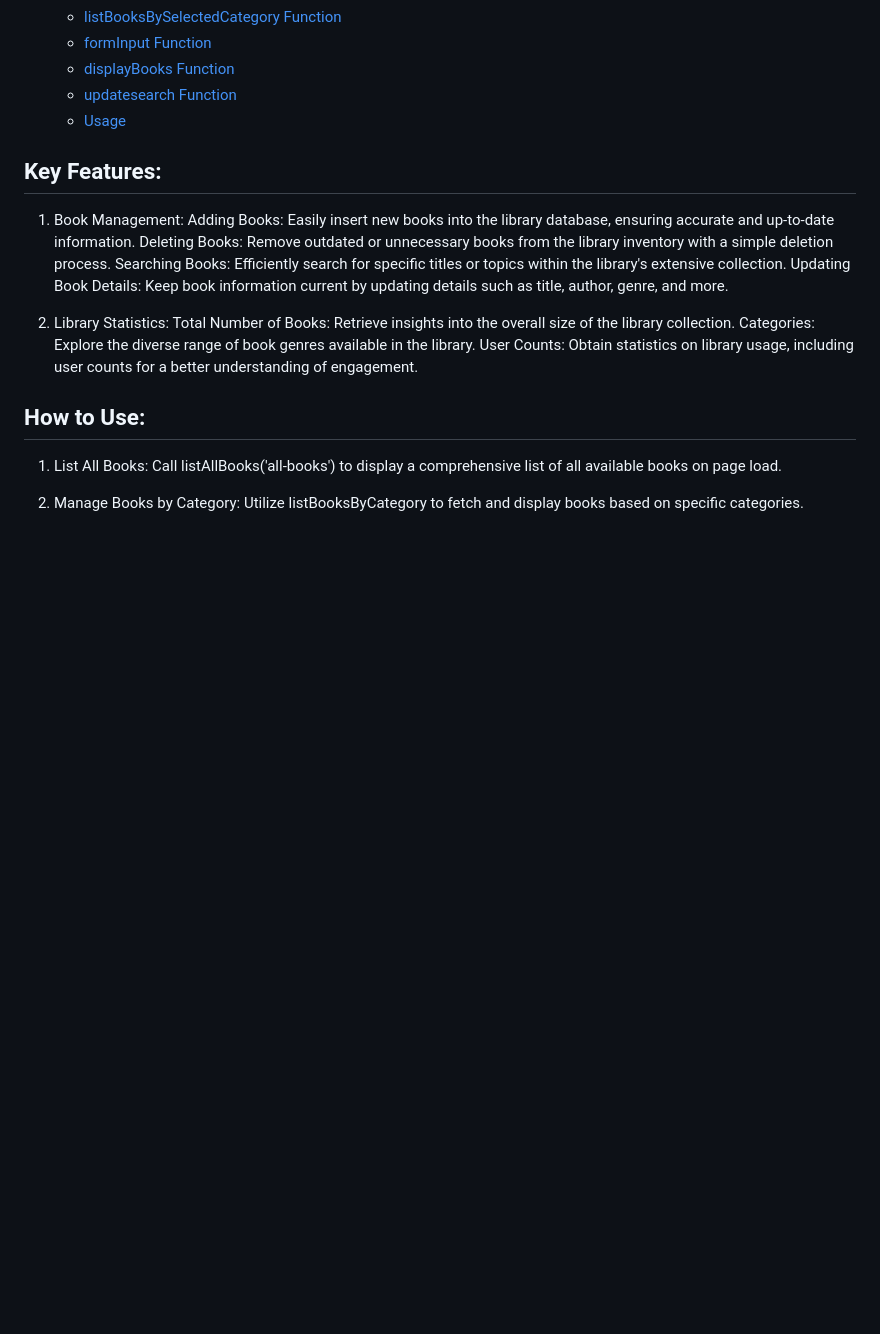
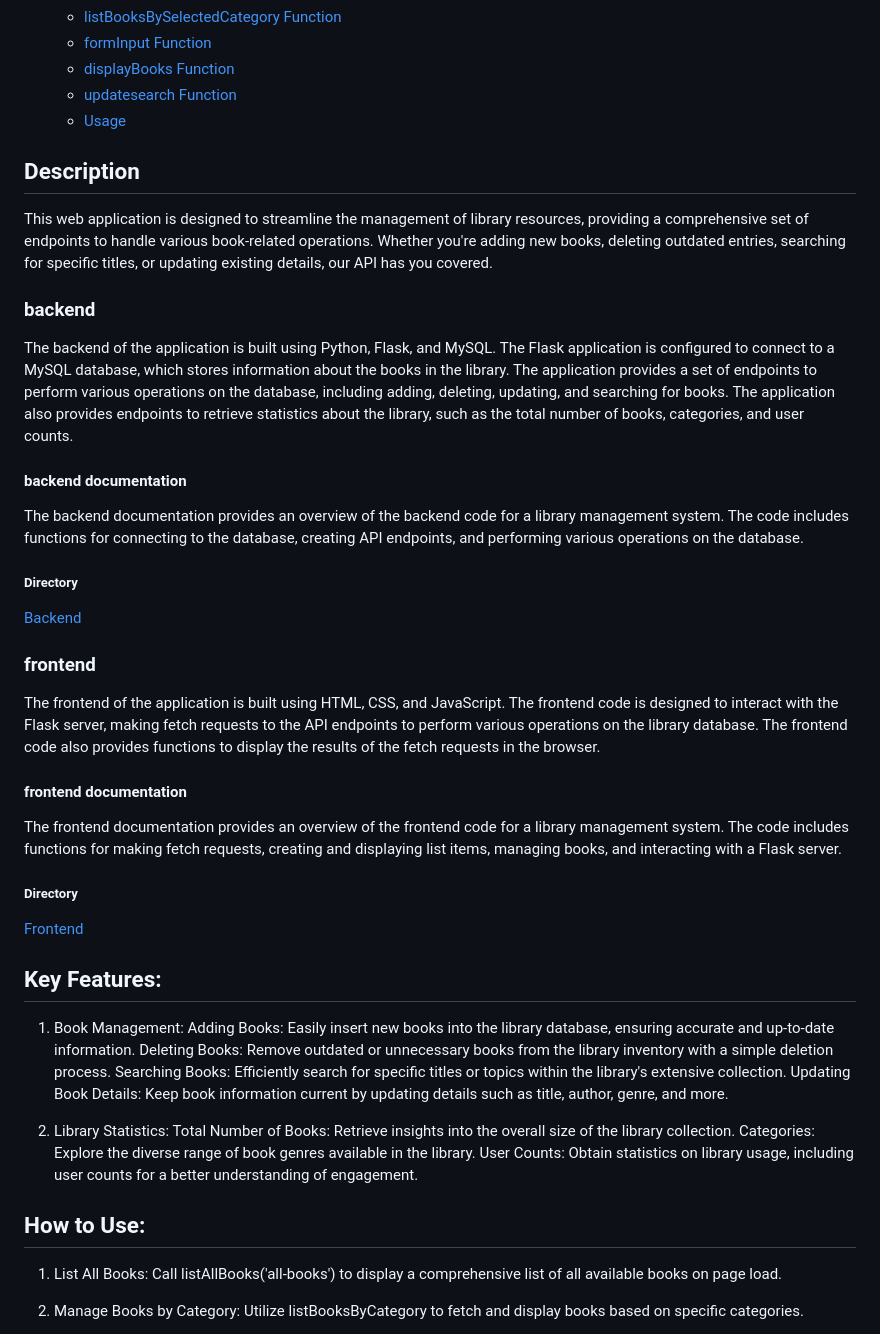
Before and after one commit to bugemarvin/LibraryManagementSystem, a Markdown page: README.md, the part around the change printed below. GitHub-like rendering; blank space fills up the shorter version.

Commit message:
inital update readme

```diff
--- a/README.md
+++ b/README.md
@@ -41,6 +41,34 @@ Welcome to our Library Management System API Web Application! This web applicati
   - [displayBooks Function](#displaybooks-function)
   - [updatesearch Function](#updatesearch-function)
   - [Usage](#usage)
+
+## Description
+
+This web application is designed to streamline the management of library resources, providing a comprehensive set of endpoints to handle various book-related operations. Whether you're adding new books, deleting outdated entries, searching for specific titles, or updating existing details, our API has you covered.
+
+### backend
+
+The backend of the application is built using Python, Flask, and MySQL. The Flask application is configured to connect to a MySQL database, which stores information about the books in the library. The application provides a set of endpoints to perform various operations on the database, including adding, deleting, updating, and searching for books. The application also provides endpoints to retrieve statistics about the library, such as the total number of books, categories, and user counts.
+
+#### backend documentation
+
+The backend documentation provides an overview of the backend code for a library management system. The code includes functions for connecting to the database, creating API endpoints, and performing various operations on the database.
+
+##### Directory
+
+[Backend](/backend)
+
+### frontend
+
+The frontend of the application is built using HTML, CSS, and JavaScript. The frontend code is designed to interact with the Flask server, making fetch requests to the API endpoints to perform various operations on the library database. The frontend code also provides functions to display the results of the fetch requests in the browser.
+
+#### frontend documentation
+
+The frontend documentation provides an overview of the frontend code for a library management system. The code includes functions for making fetch requests, creating and displaying list items, managing books, and interacting with a Flask server.
+
+##### Directory
+
+[Frontend](/frontend)
 
 ## Key Features:
 
```
Also changed, not shown: other parts of README.md (+1 -0 lines).
